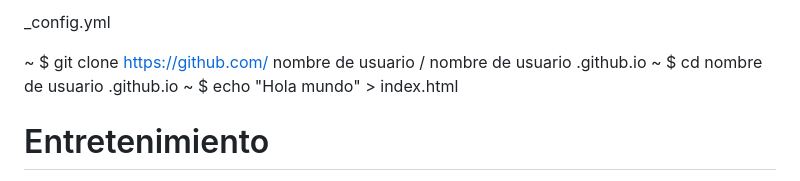
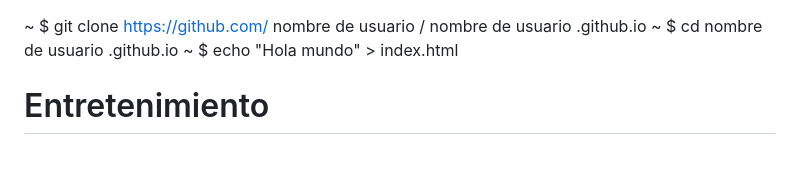
Before and after one commit to ferneyospina/entretenimiento-practicas-pruebas, a Markdown page: README.md, the part around the change. GitHub-like rendering.

```diff
--- a/README.md
+++ b/README.md
@@ -1,5 +1,3 @@
-_config.yml
-
 <!DOCTYPE html>
 ~ $ git clone https://github.com/ nombre de usuario / nombre de usuario .github.io
 ~ $ cd nombre de usuario .github.io
```
